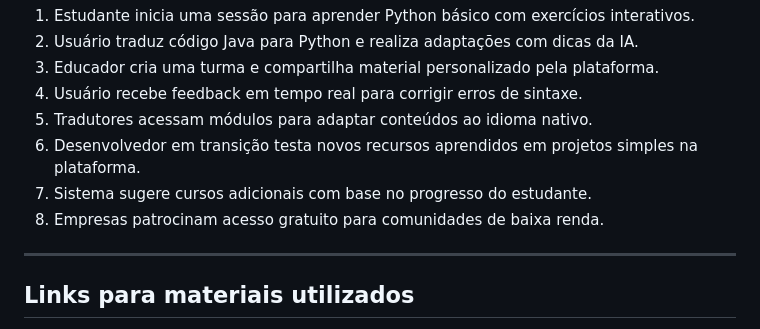
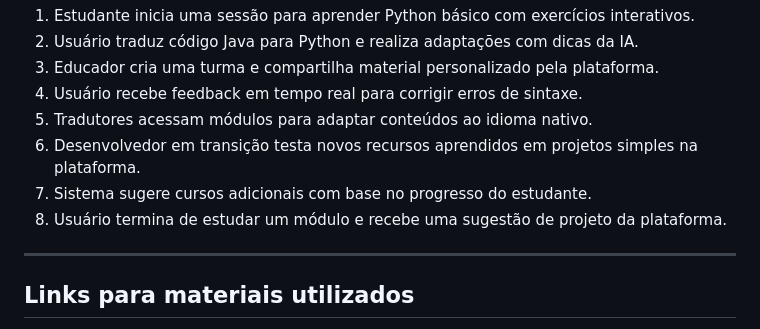
Before and after one commit to juanmmartinss/IHC_Project, a Markdown page: README.md, the part around the change. GitHub-like rendering.

```diff
--- a/README.md
+++ b/README.md
@@ -119,7 +119,7 @@ O objetivo é capacitar estudantes de baixa renda e pessoas iniciantes em tecnol
 5. Tradutores acessam módulos para adaptar conteúdos ao idioma nativo.
 6. Desenvolvedor em transição testa novos recursos aprendidos em projetos simples na plataforma.
 7. Sistema sugere cursos adicionais com base no progresso do estudante.
-8. Empresas patrocinam acesso gratuito para comunidades de baixa renda.
+8. Usuário termina de estudar um módulo e recebe uma sugestão de projeto da plataforma.
 
 ---
 
```
